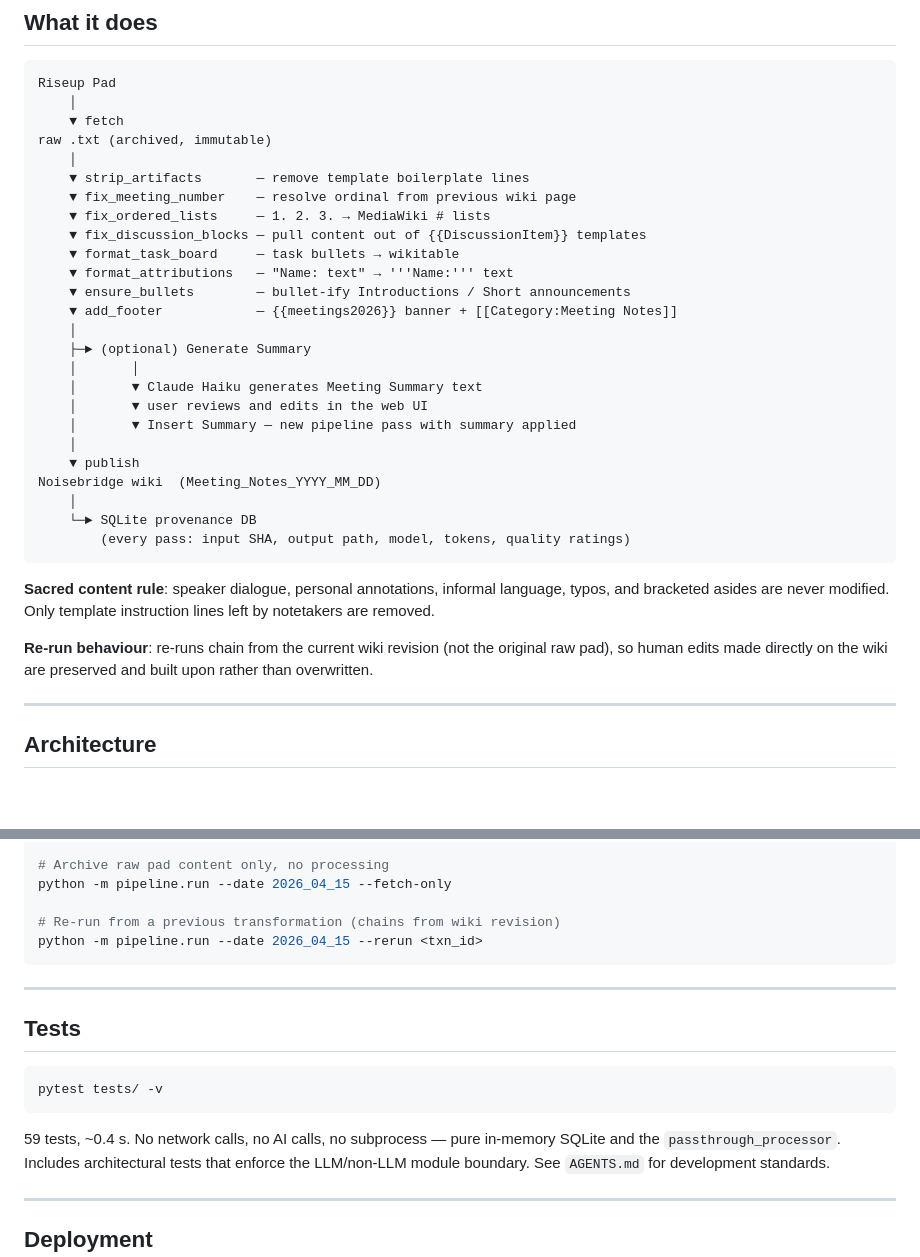
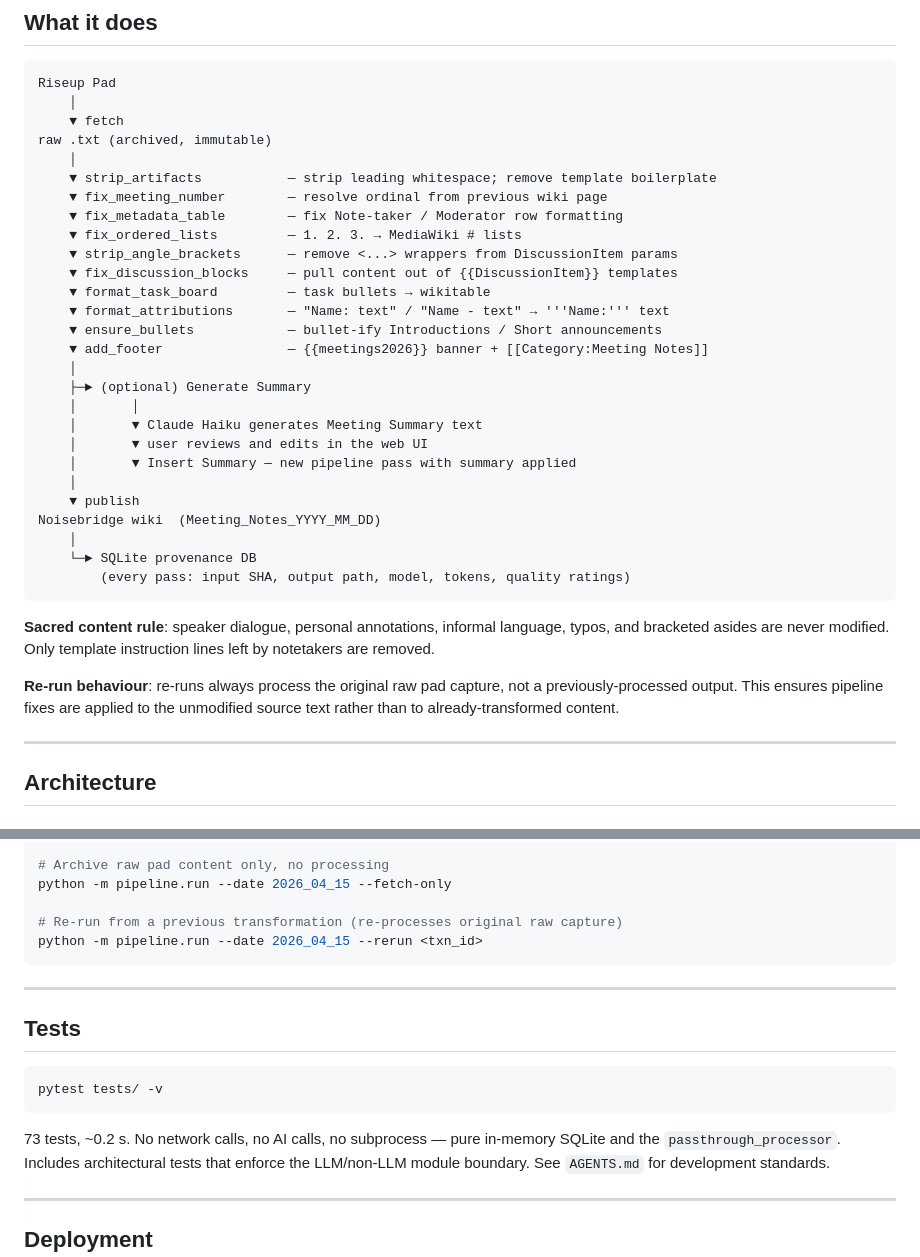
Before and after one commit to nthmost/riseup-meetingnotes, a Markdown page: README.md, 2 parts joined by grey strips. Drawn GitHub-style; blank space fills up the shorter version.

````diff
--- a/README.md
+++ b/README.md
@@ -16,14 +16,16 @@ Riseup Pad
     ▼ fetch
 raw .txt (archived, immutable)
     │
-    ▼ strip_artifacts       — remove template boilerplate lines
-    ▼ fix_meeting_number    — resolve ordinal from previous wiki page
-    ▼ fix_ordered_lists     — 1. 2. 3. → MediaWiki # lists
-    ▼ fix_discussion_blocks — pull content out of {{DiscussionItem}} templates
-    ▼ format_task_board     — task bullets → wikitable
-    ▼ format_attributions   — "Name: text" → '''Name:''' text
-    ▼ ensure_bullets        — bullet-ify Introductions / Short announcements
-    ▼ add_footer            — {{meetings2026}} banner + [[Category:Meeting Notes]]
+    ▼ strip_artifacts           — strip leading whitespace; remove template boilerplate
+    ▼ fix_meeting_number        — resolve ordinal from previous wiki page
+    ▼ fix_metadata_table        — fix Note-taker / Moderator row formatting
+    ▼ fix_ordered_lists         — 1. 2. 3. → MediaWiki # lists
+    ▼ strip_angle_brackets      — remove <...> wrappers from DiscussionItem params
+    ▼ fix_discussion_blocks     — pull content out of {{DiscussionItem}} templates
+    ▼ format_task_board         — task bullets → wikitable
+    ▼ format_attributions       — "Name: text" / "Name - text" → '''Name:''' text
+    ▼ ensure_bullets            — bullet-ify Introductions / Short announcements
+    ▼ add_footer                — {{meetings2026}} banner + [[Category:Meeting Notes]]
     │
     ├─► (optional) Generate Summary
     │       │
@@ -42,9 +44,9 @@ Noisebridge wiki  (Meeting_Notes_YYYY_MM_DD)
 language, typos, and bracketed asides are never modified. Only template
 instruction lines left by notetakers are removed.
 
-**Re-run behaviour**: re-runs chain from the current wiki revision (not the
-original raw pad), so human edits made directly on the wiki are preserved and
-built upon rather than overwritten.
+**Re-run behaviour**: re-runs always process the original raw pad capture,
+not a previously-processed output. This ensures pipeline fixes are applied
+to the unmodified source text rather than to already-transformed content.
 
 ---
 
@@ -229,7 +231,7 @@ python -m pipeline.run --date 2026_04_15 --dry-run
 # Archive raw pad content only, no processing
 python -m pipeline.run --date 2026_04_15 --fetch-only
 
-# Re-run from a previous transformation (chains from wiki revision)
+# Re-run from a previous transformation (re-processes original raw capture)
 python -m pipeline.run --date 2026_04_15 --rerun <txn_id>
 ```
 
@@ -241,7 +243,7 @@ python -m pipeline.run --date 2026_04_15 --rerun <txn_id>
 pytest tests/ -v
 ```
 
-59 tests, ~0.4 s. No network calls, no AI calls, no subprocess — pure
+73 tests, ~0.2 s. No network calls, no AI calls, no subprocess — pure
 in-memory SQLite and the `passthrough_processor`. Includes architectural
 tests that enforce the LLM/non-LLM module boundary. See `AGENTS.md` for
 development standards.
````
Also changed, not shown: PIPELINE.md (+140 -26 lines).
